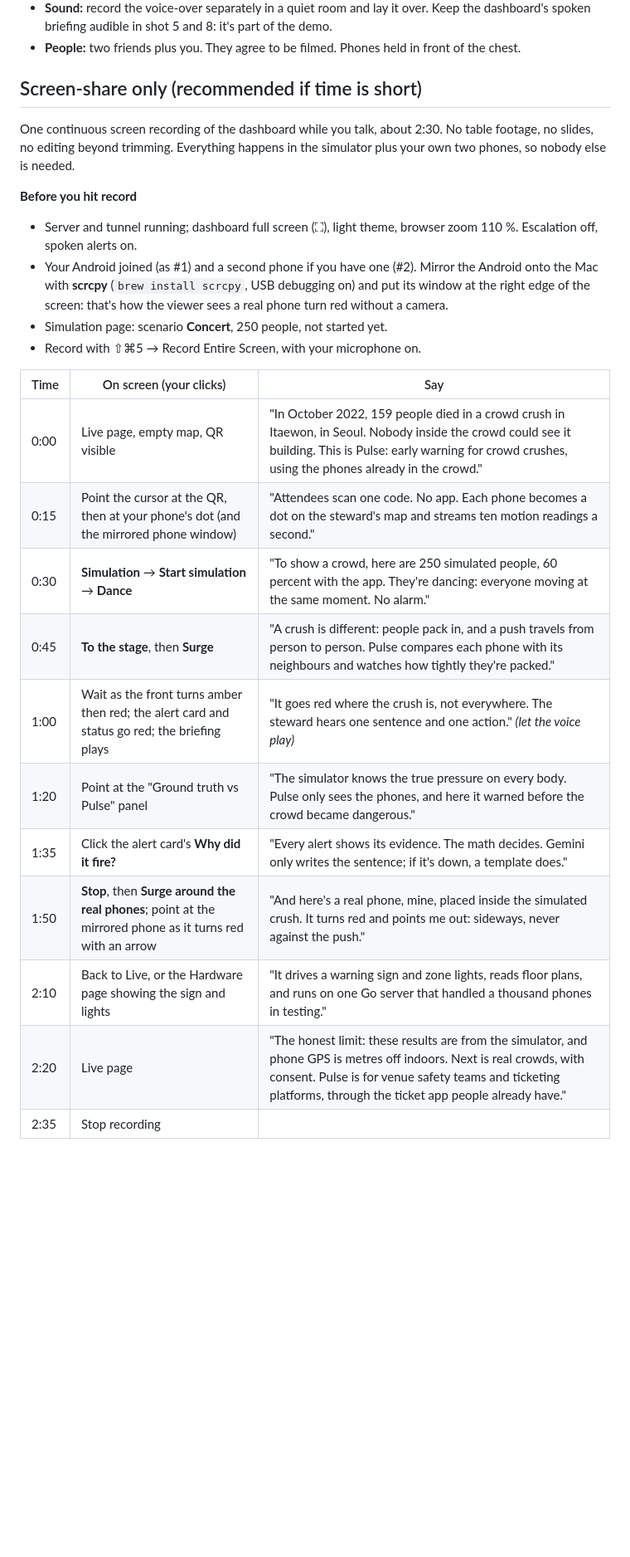
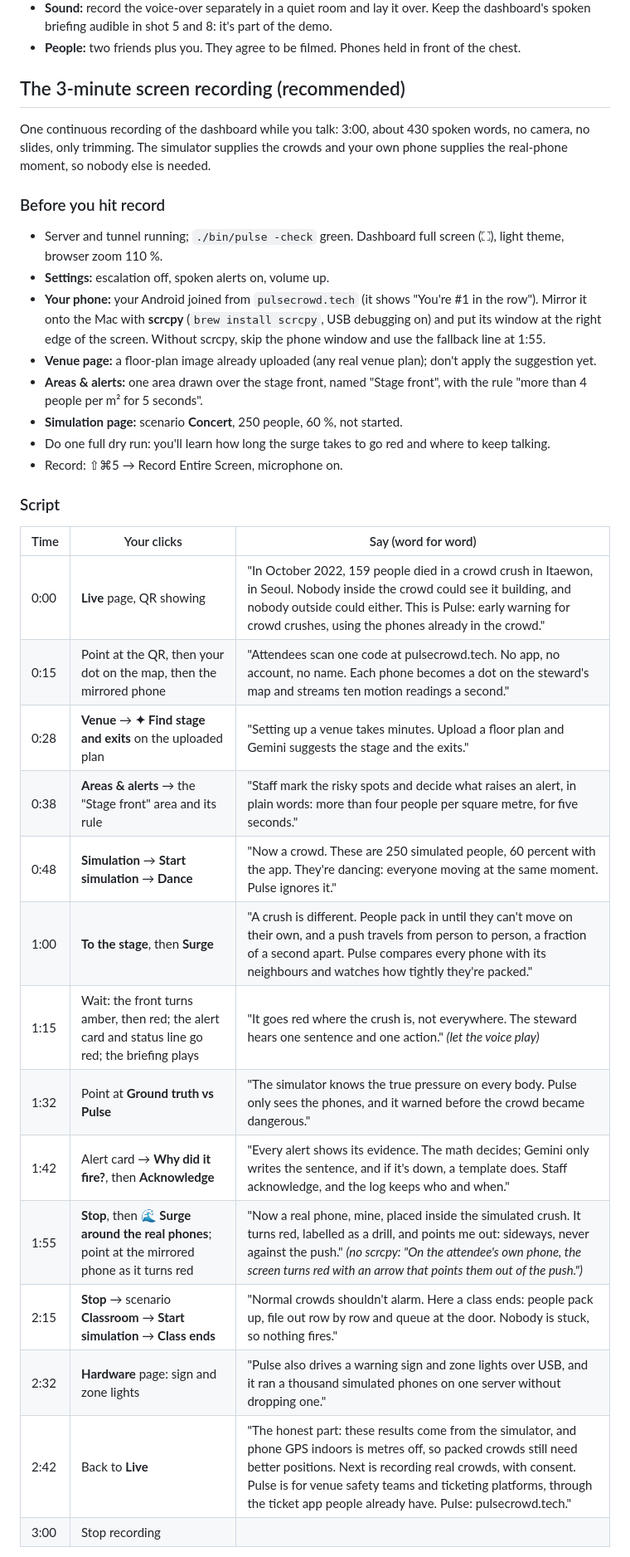
Before and after one commit to Drivera0/crowd-crush, a Markdown page: docs/VIDEO.md, the part around one of its changes. Shown at 83% size. Drawn GitHub-style; blank space fills up the shorter version.

Commit message:
Video: full 3-minute screen-recording script

```diff
--- a/docs/VIDEO.md
+++ b/docs/VIDEO.md
@@ -51,27 +51,37 @@ This is the most important step: almost every number in the pitch comes from the
 - **Sound:** record the voice-over separately in a quiet room and lay it over. Keep the dashboard's spoken briefing audible in shot 5 and 8: it's part of the demo.
 - **People:** two friends plus you. They agree to be filmed. Phones held in front of the chest.
 
-## Screen-share only (recommended if time is short)
+## The 3-minute screen recording (recommended)
 
-One continuous screen recording of the dashboard while you talk, about 2:30. No table footage, no slides, no editing beyond trimming. Everything happens in the simulator plus your own two phones, so nobody else is needed.
+One continuous recording of the dashboard while you talk: 3:00, about 430 spoken words, no camera, no slides, only trimming. The simulator supplies the crowds and your own phone supplies the real-phone moment, so nobody else is needed.
 
-**Before you hit record**
-- Server and tunnel running; dashboard full screen (⛶), light theme, browser zoom 110 %. Escalation off, spoken alerts on.
-- Your Android joined (as #1) and a second phone if you have one (#2). Mirror the Android onto the Mac with **scrcpy** (`brew install scrcpy`, USB debugging on) and put its window at the right edge of the screen: that's how the viewer sees a real phone turn red without a camera.
-- Simulation page: scenario **Concert**, 250 people, not started yet.
-- Record with ⇧⌘5 → Record Entire Screen, with your microphone on.
+### Before you hit record
 
-| Time | On screen (your clicks) | Say |
+- Server and tunnel running; `./bin/pulse -check` green. Dashboard full screen (⛶), light theme, browser zoom 110 %.
+- **Settings:** escalation off, spoken alerts on, volume up.
+- **Your phone:** your Android joined from `pulsecrowd.tech` (it shows "You're #1 in the row"). Mirror it onto the Mac with **scrcpy** (`brew install scrcpy`, USB debugging on) and put its window at the right edge of the screen. Without scrcpy, skip the phone window and use the fallback line at 1:55.
+- **Venue page:** a floor-plan image already uploaded (any real venue plan); don't apply the suggestion yet.
+- **Areas & alerts:** one area drawn over the stage front, named "Stage front", with the rule "more than 4 people per m² for 5 seconds".
+- **Simulation page:** scenario **Concert**, 250 people, 60 %, not started.
+- Do one full dry run: you'll learn how long the surge takes to go red and where to keep talking.
+- Record: ⇧⌘5 → Record Entire Screen, microphone on.
+
+### Script
+
+| Time | Your clicks | Say (word for word) |
 |---|---|---|
-| 0:00 | Live page, empty map, QR visible | "In October 2022, 159 people died in a crowd crush in Itaewon, in Seoul. Nobody inside the crowd could see it building. This is Pulse: early warning for crowd crushes, using the phones already in the crowd." |
-| 0:15 | Point the cursor at the QR, then at your phone's dot (and the mirrored phone window) | "Attendees scan one code. No app. Each phone becomes a dot on the steward's map and streams ten motion readings a second." |
-| 0:30 | **Simulation** → **Start simulation** → **Dance** | "To show a crowd, here are 250 simulated people, 60 percent with the app. They're dancing: everyone moving at the same moment. No alarm." |
-| 0:45 | **To the stage**, then **Surge** | "A crush is different: people pack in, and a push travels from person to person. Pulse compares each phone with its neighbours and watches how tightly they're packed." |
-| 1:00 | Wait as the front turns amber then red; the alert card and status go red; the briefing plays | "It goes red where the crush is, not everywhere. The steward hears one sentence and one action." *(let the voice play)* |
-| 1:20 | Point at the "Ground truth vs Pulse" panel | "The simulator knows the true pressure on every body. Pulse only sees the phones, and here it warned before the crowd became dangerous." |
-| 1:35 | Click the alert card's **Why did it fire?** | "Every alert shows its evidence. The math decides. Gemini only writes the sentence; if it's down, a template does." |
-| 1:50 | **Stop**, then **Surge around the real phones**; point at the mirrored phone as it turns red with an arrow | "And here's a real phone, mine, placed inside the simulated crush. It turns red and points me out: sideways, never against the push." |
-| 2:10 | Back to Live, or the Hardware page showing the sign and lights | "It drives a warning sign and zone lights, reads floor plans, and runs on one Go server that handled a thousand phones in testing." |
-| 2:20 | Live page | "The honest limit: these results are from the simulator, and phone GPS is metres off indoors. Next is real crowds, with consent. Pulse is for venue safety teams and ticketing platforms, through the ticket app people already have." |
-| 2:35 | Stop recording | |
+| 0:00 | **Live** page, QR showing | "In October 2022, 159 people died in a crowd crush in Itaewon, in Seoul. Nobody inside the crowd could see it building, and nobody outside could either. This is Pulse: early warning for crowd crushes, using the phones already in the crowd." |
+| 0:15 | Point at the QR, then your dot on the map, then the mirrored phone | "Attendees scan one code at pulsecrowd.tech. No app, no account, no name. Each phone becomes a dot on the steward's map and streams ten motion readings a second." |
+| 0:28 | **Venue** → **✦ Find stage and exits** on the uploaded plan | "Setting up a venue takes minutes. Upload a floor plan and Gemini suggests the stage and the exits." |
+| 0:38 | **Areas & alerts** → the "Stage front" area and its rule | "Staff mark the risky spots and decide what raises an alert, in plain words: more than four people per square metre, for five seconds." |
+| 0:48 | **Simulation** → **Start simulation** → **Dance** | "Now a crowd. These are 250 simulated people, 60 percent with the app. They're dancing: everyone moving at the same moment. Pulse ignores it." |
+| 1:00 | **To the stage**, then **Surge** | "A crush is different. People pack in until they can't move on their own, and a push travels from person to person, a fraction of a second apart. Pulse compares every phone with its neighbours and watches how tightly they're packed." |
+| 1:15 | Wait: the front turns amber, then red; the alert card and status line go red; the briefing plays | "It goes red where the crush is, not everywhere. The steward hears one sentence and one action." *(let the voice play)* |
+| 1:32 | Point at **Ground truth vs Pulse** | "The simulator knows the true pressure on every body. Pulse only sees the phones, and it warned before the crowd became dangerous." |
+| 1:42 | Alert card → **Why did it fire?**, then **Acknowledge** | "Every alert shows its evidence. The math decides; Gemini only writes the sentence, and if it's down, a template does. Staff acknowledge, and the log keeps who and when." |
+| 1:55 | **Stop**, then **🌊 Surge around the real phones**; point at the mirrored phone as it turns red | "Now a real phone, mine, placed inside the simulated crush. It turns red, labelled as a drill, and points me out: sideways, never against the push." *(no scrcpy: "On the attendee's own phone, the screen turns red with an arrow that points them out of the push.")* |
+| 2:15 | **Stop** → scenario **Classroom** → **Start simulation** → **Class ends** | "Normal crowds shouldn't alarm. Here a class ends: people pack up, file out row by row and queue at the door. Nobody is stuck, so nothing fires." |
+| 2:32 | **Hardware** page: sign and zone lights | "Pulse also drives a warning sign and zone lights over USB, and it ran a thousand simulated phones on one server without dropping one." |
+| 2:42 | Back to **Live** | "The honest part: these results come from the simulator, and phone GPS indoors is metres off, so packed crowds still need better positions. Next is recording real crowds, with consent. Pulse is for venue safety teams and ticketing platforms, through the ticket app people already have. Pulse: pulsecrowd.tech." |
+| 3:00 | Stop recording | |
 
```
Also changed, not shown: other parts of docs/VIDEO.md (+6 -4 lines).
